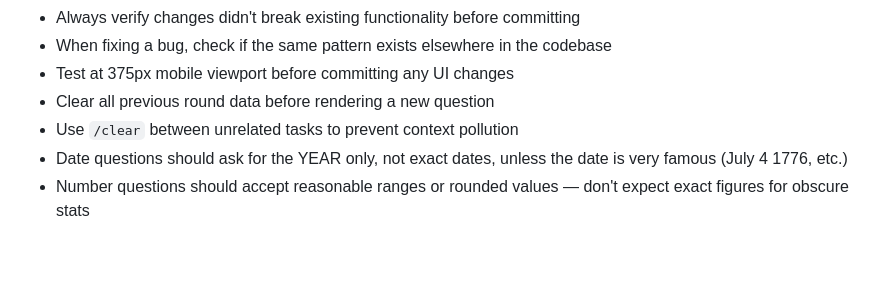
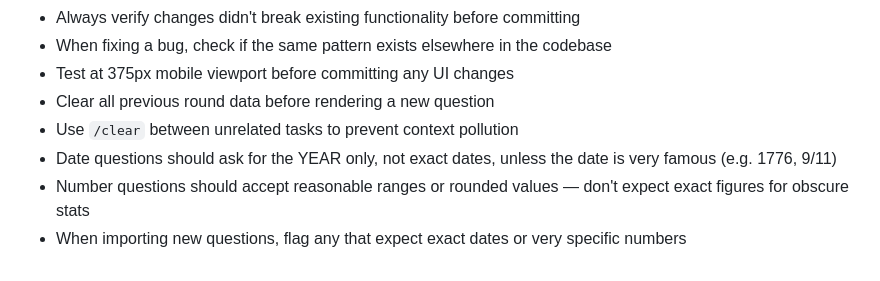
Before and after one commit to oracleparty/oracleparty.github.io, a Markdown page: CLAUDE.md, the part around the change. Rendered like a GitHub page.

Commit message:
docs: update CLAUDE.md date/number question guidance
Added "When importing new questions, flag any that expect exact
dates or very specific numbers." Updated examples to include 9/11.

Items 1-3 from this batch were already implemented:
- Scores card removal (commit 1370779)
- Difficulty vote avatars + vote changing (commit 1370779)
- Final wager default 20 (commit 1370779)

https://claude.ai/code/session_01RzqiYDRrXE6T3h6NLWj1sP

```diff
--- a/CLAUDE.md
+++ b/CLAUDE.md
@@ -164,5 +164,6 @@ Oracle-Party/
 - Test at 375px mobile viewport before committing any UI changes
 - Clear all previous round data before rendering a new question
 - Use `/clear` between unrelated tasks to prevent context pollution
-- Date questions should ask for the YEAR only, not exact dates, unless the date is very famous (July 4 1776, etc.)
+- Date questions should ask for the YEAR only, not exact dates, unless the date is very famous (e.g. 1776, 9/11)
 - Number questions should accept reasonable ranges or rounded values — don't expect exact figures for obscure stats
+- When importing new questions, flag any that expect exact dates or very specific numbers
```
